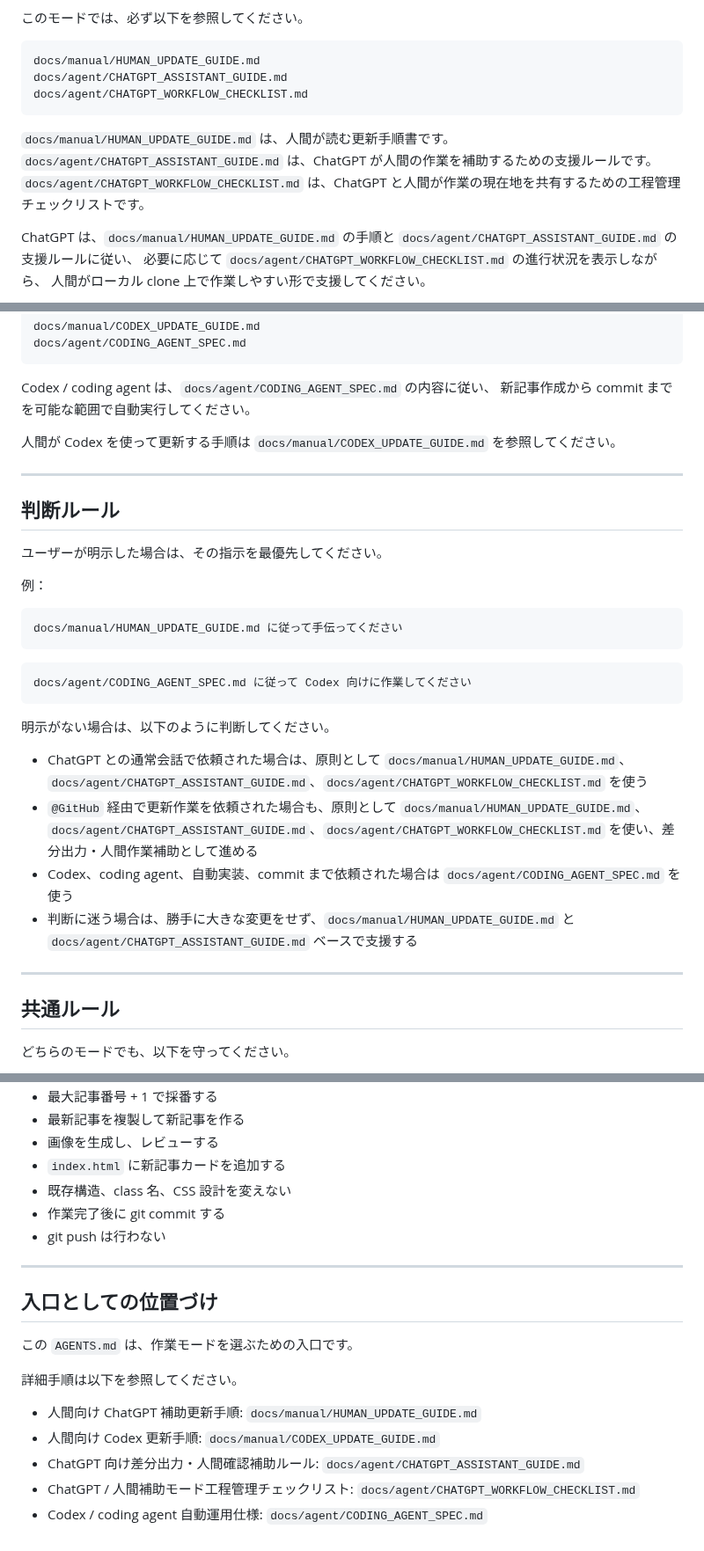
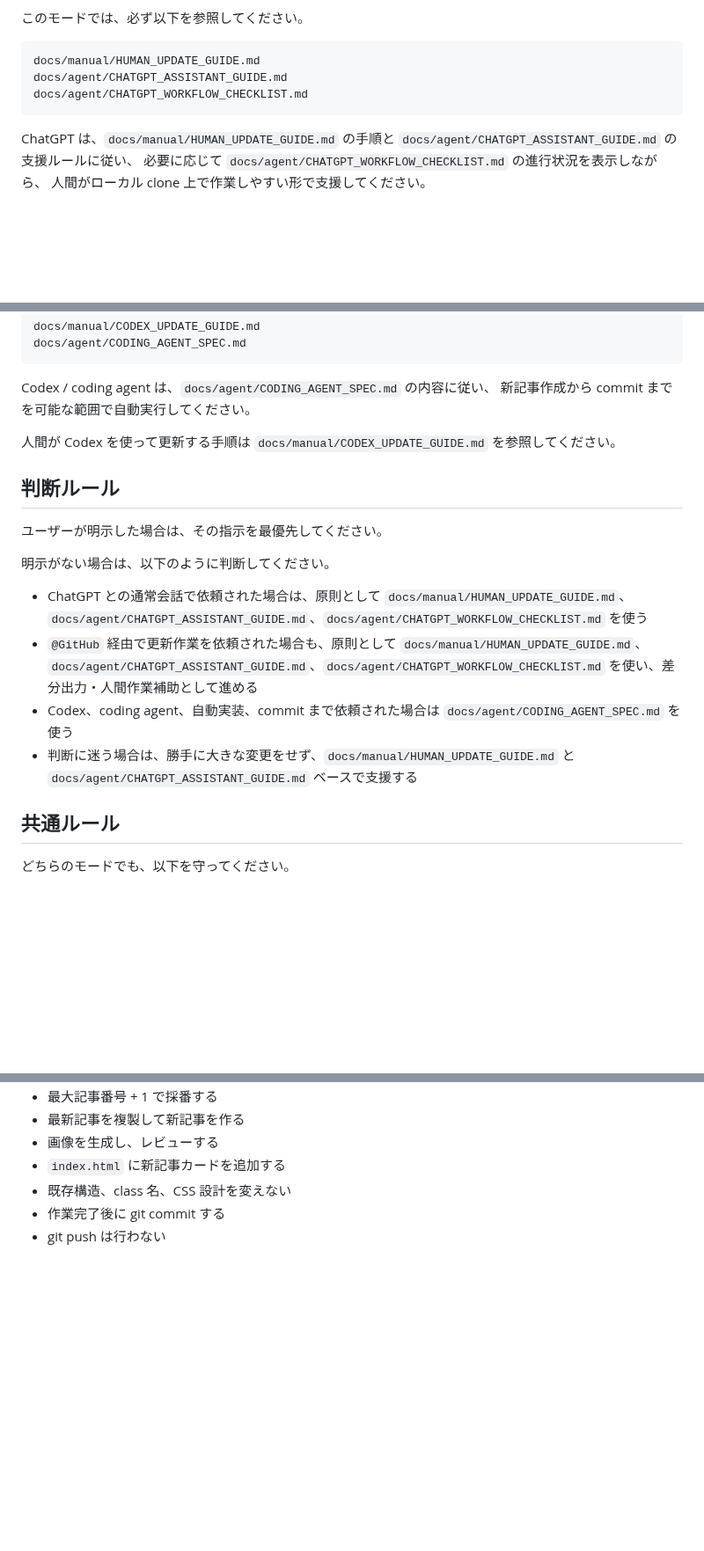
Before and after one commit to stellates/ai-distance, a Markdown page: AGENTS.md, 3 parts joined by grey strips. Shown at 88% size. Rendered like a GitHub page; blank space fills up the shorter version.

Commit message:
refactor: AGENTS.mdの不要な説明記述を削除

````diff
--- a/AGENTS.md
+++ b/AGENTS.md
@@ -28,10 +24,6 @@ docs/agent/CHATGPT_ASSISTANT_GUIDE.md
 docs/agent/CHATGPT_WORKFLOW_CHECKLIST.md
 ```
 
-`docs/manual/HUMAN_UPDATE_GUIDE.md` は、人間が読む更新手順書です。
-`docs/agent/CHATGPT_ASSISTANT_GUIDE.md` は、ChatGPT が人間の作業を補助するための支援ルールです。
-`docs/agent/CHATGPT_WORKFLOW_CHECKLIST.md` は、ChatGPT と人間が作業の現在地を共有するための工程管理チェックリストです。
-
 ChatGPT は、`docs/manual/HUMAN_UPDATE_GUIDE.md` の手順と `docs/agent/CHATGPT_ASSISTANT_GUIDE.md` の支援ルールに従い、
 必要に応じて `docs/agent/CHATGPT_WORKFLOW_CHECKLIST.md` の進行状況を表示しながら、
 人間がローカル clone 上で作業しやすい形で支援してください。
@@ -73,21 +63,9 @@ Codex / coding agent は、`docs/agent/CODING_AGENT_SPEC.md` の内容に従い
 
 人間が Codex を使って更新する手順は `docs/manual/CODEX_UPDATE_GUIDE.md` を参照してください。
 
----
-
 ## 判断ルール
 
 ユーザーが明示した場合は、その指示を最優先してください。
-
-例：
-
-```text
-docs/manual/HUMAN_UPDATE_GUIDE.md に従って手伝ってください
-```
-
-```text
-docs/agent/CODING_AGENT_SPEC.md に従って Codex 向けに作業してください
-```
 
 明示がない場合は、以下のように判断してください。
 
@@ -95,8 +73,6 @@ docs/agent/CODING_AGENT_SPEC.md に従って Codex 向けに作業してくだ
 - `@GitHub` 経由で更新作業を依頼された場合も、原則として `docs/manual/HUMAN_UPDATE_GUIDE.md`、`docs/agent/CHATGPT_ASSISTANT_GUIDE.md`、`docs/agent/CHATGPT_WORKFLOW_CHECKLIST.md` を使い、差分出力・人間作業補助として進める
 - Codex、coding agent、自動実装、commit まで依頼された場合は `docs/agent/CODING_AGENT_SPEC.md` を使う
 - 判断に迷う場合は、勝手に大きな変更をせず、`docs/manual/HUMAN_UPDATE_GUIDE.md` と `docs/agent/CHATGPT_ASSISTANT_GUIDE.md` ベースで支援する
-
----
 
 ## 共通ルール
 
@@ -178,17 +148,3 @@ Codex または coding agent が作業する場合は、
 - 既存構造、class 名、CSS 設計を変えない
 - 作業完了後に git commit する
 - git push は行わない
-
----
-
-## 入口としての位置づけ
-
-この `AGENTS.md` は、作業モードを選ぶための入口です。
-
-詳細手順は以下を参照してください。
-
-- 人間向け ChatGPT 補助更新手順: `docs/manual/HUMAN_UPDATE_GUIDE.md`
-- 人間向け Codex 更新手順: `docs/manual/CODEX_UPDATE_GUIDE.md`
-- ChatGPT 向け差分出力・人間確認補助ルール: `docs/agent/CHATGPT_ASSISTANT_GUIDE.md`
-- ChatGPT / 人間補助モード工程管理チェックリスト: `docs/agent/CHATGPT_WORKFLOW_CHECKLIST.md`
-- Codex / coding agent 自動運用仕様: `docs/agent/CODING_AGENT_SPEC.md`
````
Also changed, not shown: other parts of AGENTS.md (+0 -12 lines).
